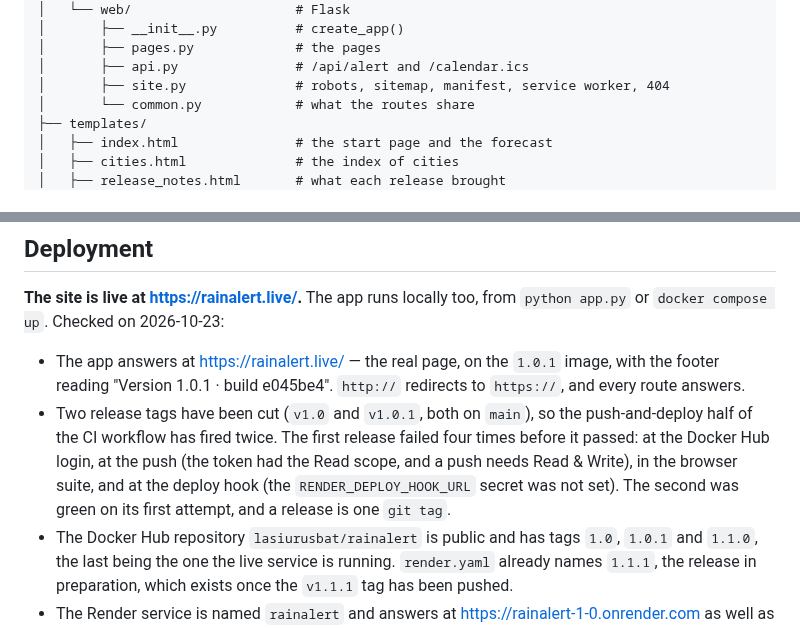
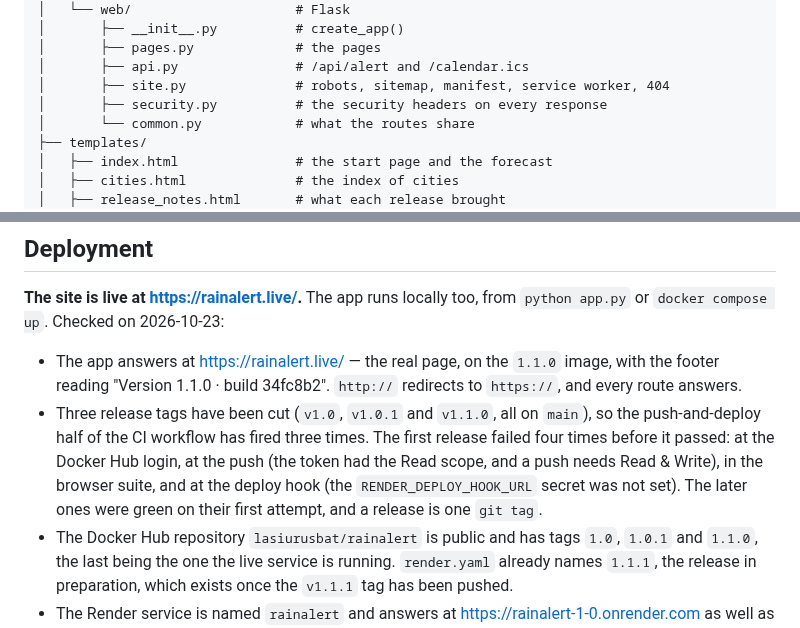
Before and after one commit to lasiurusbat/RainAlert, a Markdown page: README.md, 2 parts joined by grey strips. Rendered like a GitHub page.

```diff
--- a/README.md
+++ b/README.md
@@ -771,6 +798,7 @@ RainAlert/
 │       ├── pages.py             # the pages
 │       ├── api.py               # /api/alert and /calendar.ics
 │       ├── site.py              # robots, sitemap, manifest, service worker, 404
+│       ├── security.py          # the security headers on every response
 │       └── common.py            # what the routes share
 ├── templates/
 │   ├── index.html               # the start page and the forecast
@@ -1061,15 +1089,16 @@ exception text is always logged, never rendered on the page.
 too, from `python app.py` or `docker compose up`. Checked on 2026-10-23:
 
 - The app answers at <https://rainalert.live/> — the real page, on the
-  `1.0.1` image, with the footer reading "Version 1.0.1 · build e045be4".
+  `1.1.0` image, with the footer reading "Version 1.1.0 · build 34fc8b2".
   `http://` redirects to `https://`, and every route answers.
-- Two release tags have been cut (`v1.0` and `v1.0.1`, both on `main`), so
-  the push-and-deploy half of the CI workflow has fired twice. The first
+- Three release tags have been cut (`v1.0`, `v1.0.1` and `v1.1.0`, all on
+  `main`), so the push-and-deploy half of the CI workflow has fired three
+  times. The first
   release failed four times before it passed: at the Docker Hub login, at
   the push (the token had the Read scope, and a push needs Read & Write),
   in the browser suite, and at the deploy hook (the `RENDER_DEPLOY_HOOK_URL`
-  secret was not set). The second was green on its first attempt, and a
-  release is one `git tag`.
+  secret was not set). The later ones were green on their first attempt, and
+  a release is one `git tag`.
 - The Docker Hub repository `lasiurusbat/rainalert` is public and has
   tags `1.0`, `1.0.1` and `1.1.0`, the last being the one the live service
   is running. `render.yaml` already names `1.1.1`, the release in
```
Also changed, not shown: other parts of README.md (+28 -1 lines), CLAUDE.md (+9 -8 lines), docs/screenshot.png.
